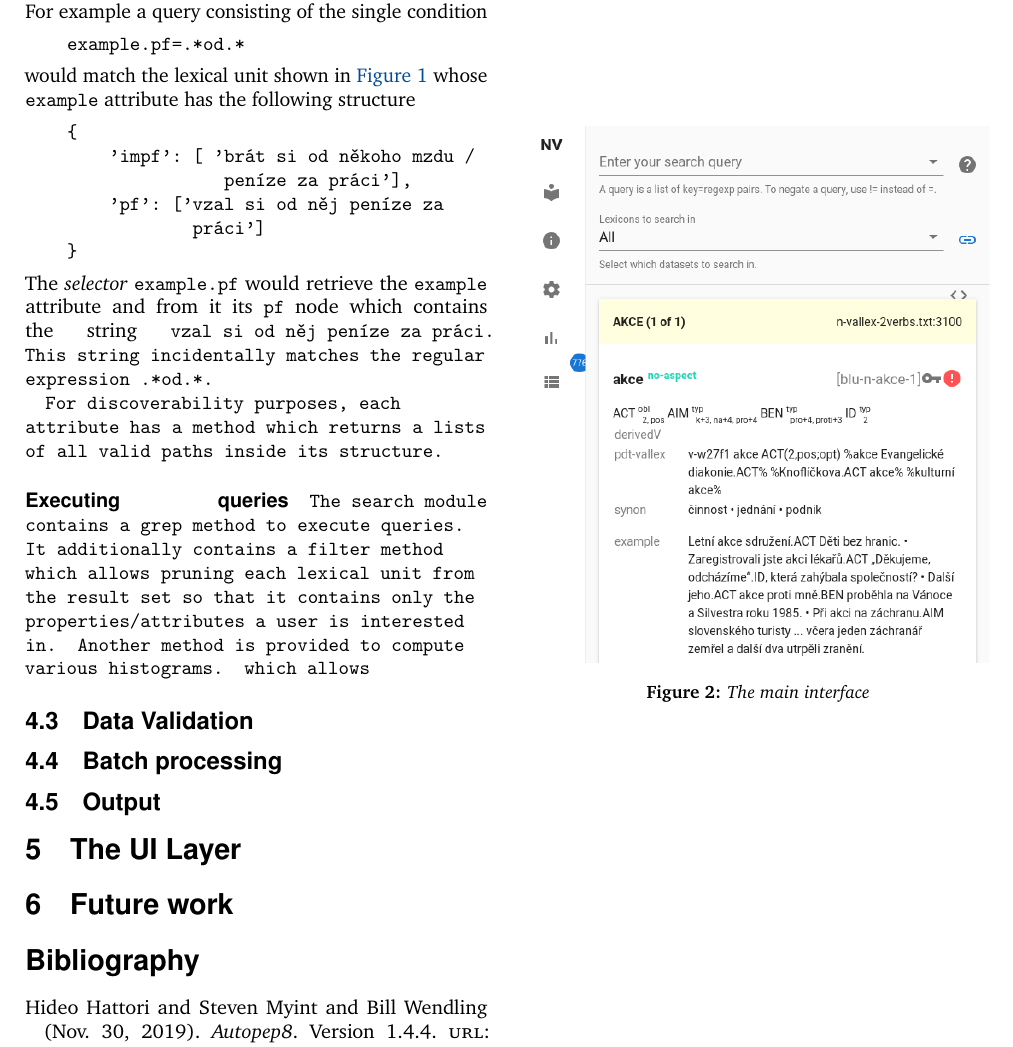
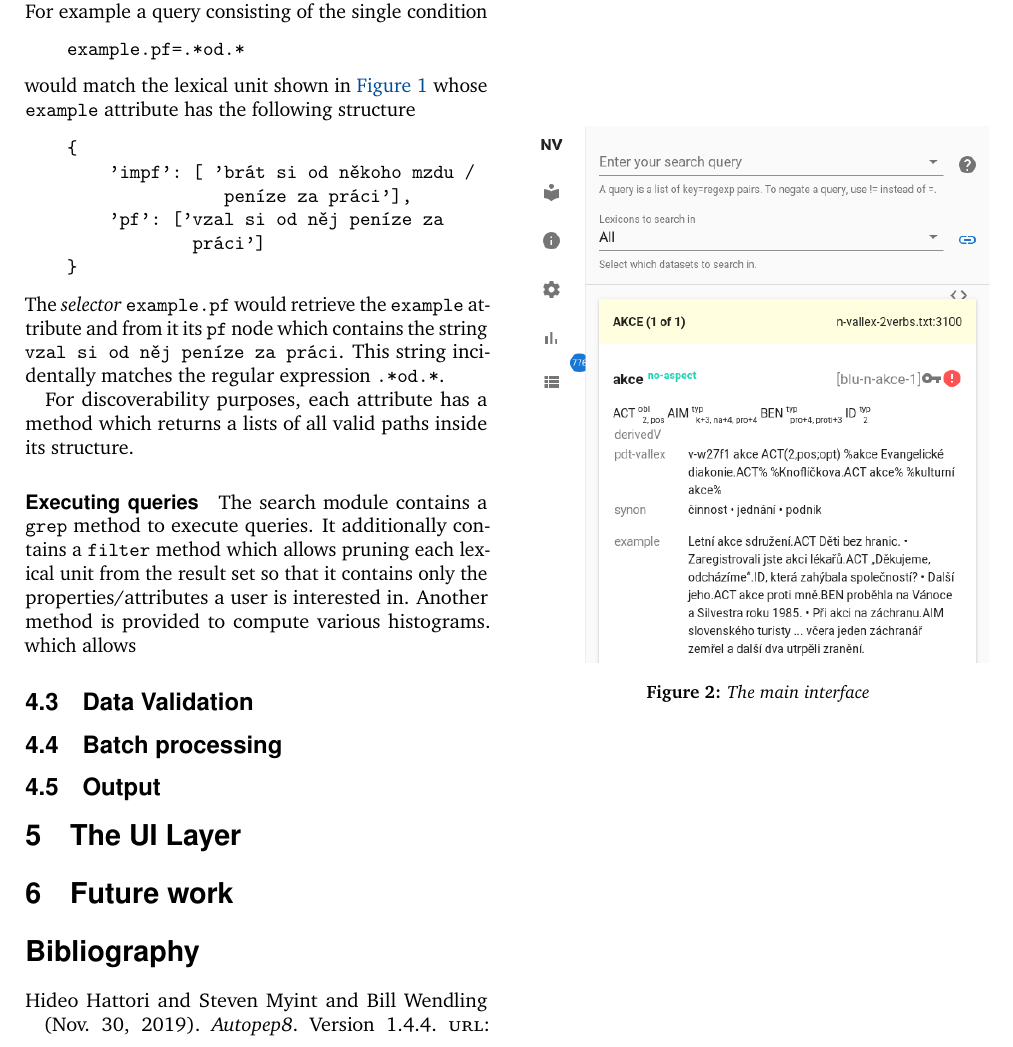
Before and after one commit to jonathanverner/paper-PyVallex, a LaTeX document (main.tex): part of page 3 of 3, cut so that both start at the same text. Compiled offline with pdfLaTeX.

Commit message:
Fix tt errors.

```diff
--- a/main.tex
+++ b/main.tex
@@ -231,8 +231,8 @@ has the following structure
     }
 \end{verbatim}
 The \emph{selector} \att{example.pf} would retrieve the \att{example} attribute and from it
-its \att{pf} node which contains the string \tt{vzal si od něj peníze za práci}. This string
-incidentally matches the regular expression \tt{.*od.*}.
+its \att{pf} node which contains the string {\tt vzal si od něj peníze za práci}. This string
+incidentally matches the regular expression {\tt .*od.*}.
 
 For discoverability purposes, each attribute has a method which returns a lists of all valid paths
 inside its structure.
```
